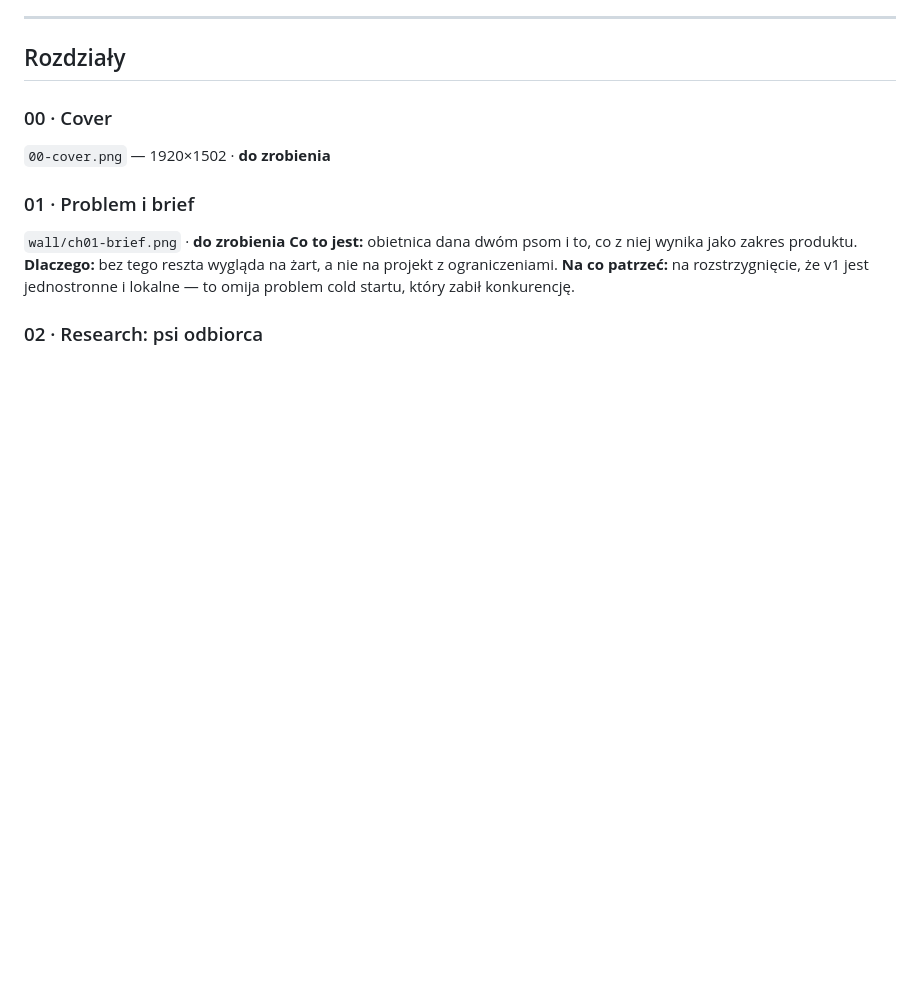
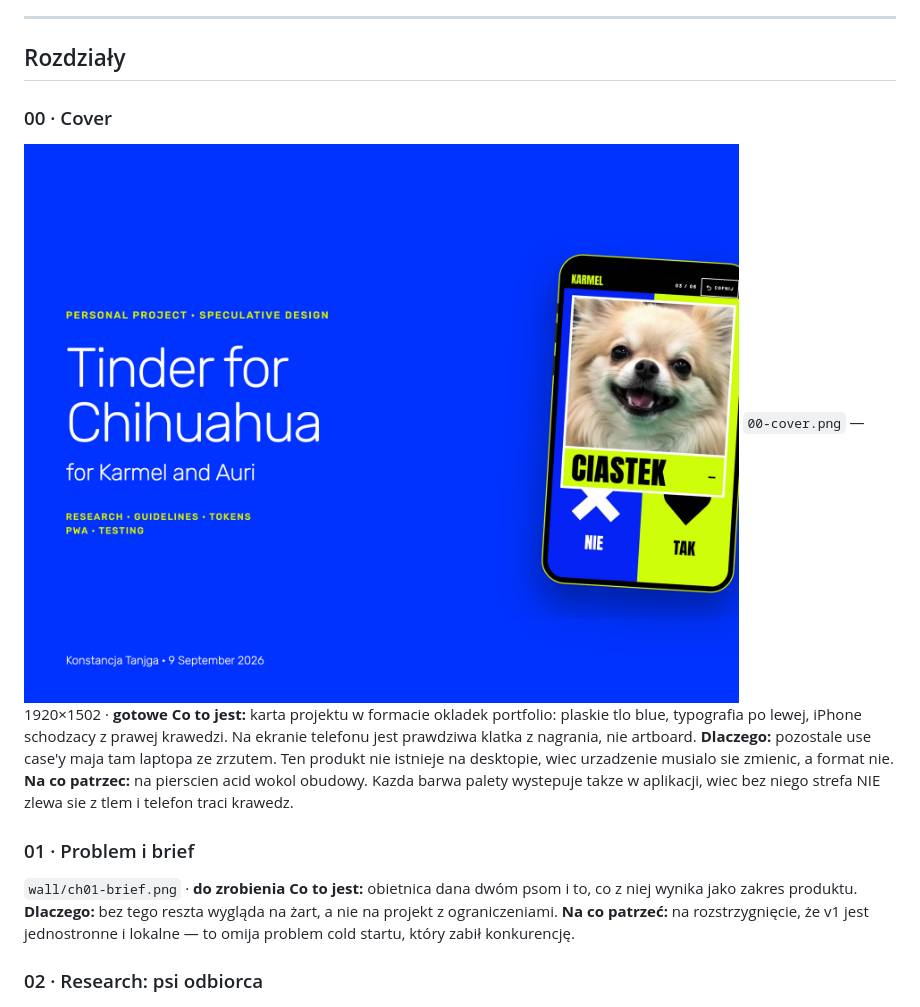
Before and after one commit to Konstancja-Tanjga/Tinder-for-chihuahua, a Markdown page: docs/case-study/README.md, the part around the change. Drawn GitHub-style; pictures changed too: docs/case-study/00-cover.png (added); blank space fills up the shorter version.

```diff
--- a/docs/case-study/README.md
+++ b/docs/case-study/README.md
@@ -37,7 +37,15 @@ zbiera sygnał i przekazuje go swatce. Wyjściem produktu jest ranking preferenc
 ## Rozdziały
 
 ### 00 · Cover
-`00-cover.png` — 1920×1502 · **do zrobienia**
+![Cover](00-cover.png)
+`00-cover.png` — 1920×1502 · **gotowe**
+**Co to jest:** karta projektu w formacie okladek portfolio: plaskie tlo blue, typografia
+po lewej, iPhone schodzacy z prawej krawedzi. Na ekranie telefonu jest prawdziwa klatka z
+nagrania, nie artboard.
+**Dlaczego:** pozostale use case'y maja tam laptopa ze zrzutem. Ten produkt nie istnieje na
+desktopie, wiec urzadzenie musialo sie zmienic, a format nie.
+**Na co patrzec:** na pierscien acid wokol obudowy. Kazda barwa palety wystepuje takze w
+aplikacji, wiec bez niego strefa NIE zlewa sie z tlem i telefon traci krawedz.
 
 ### 01 · Problem i brief
 `wall/ch01-brief.png` · **do zrobienia**
```
Also changed, not shown: videos/showcase-poster.png (added), 7 other files.
